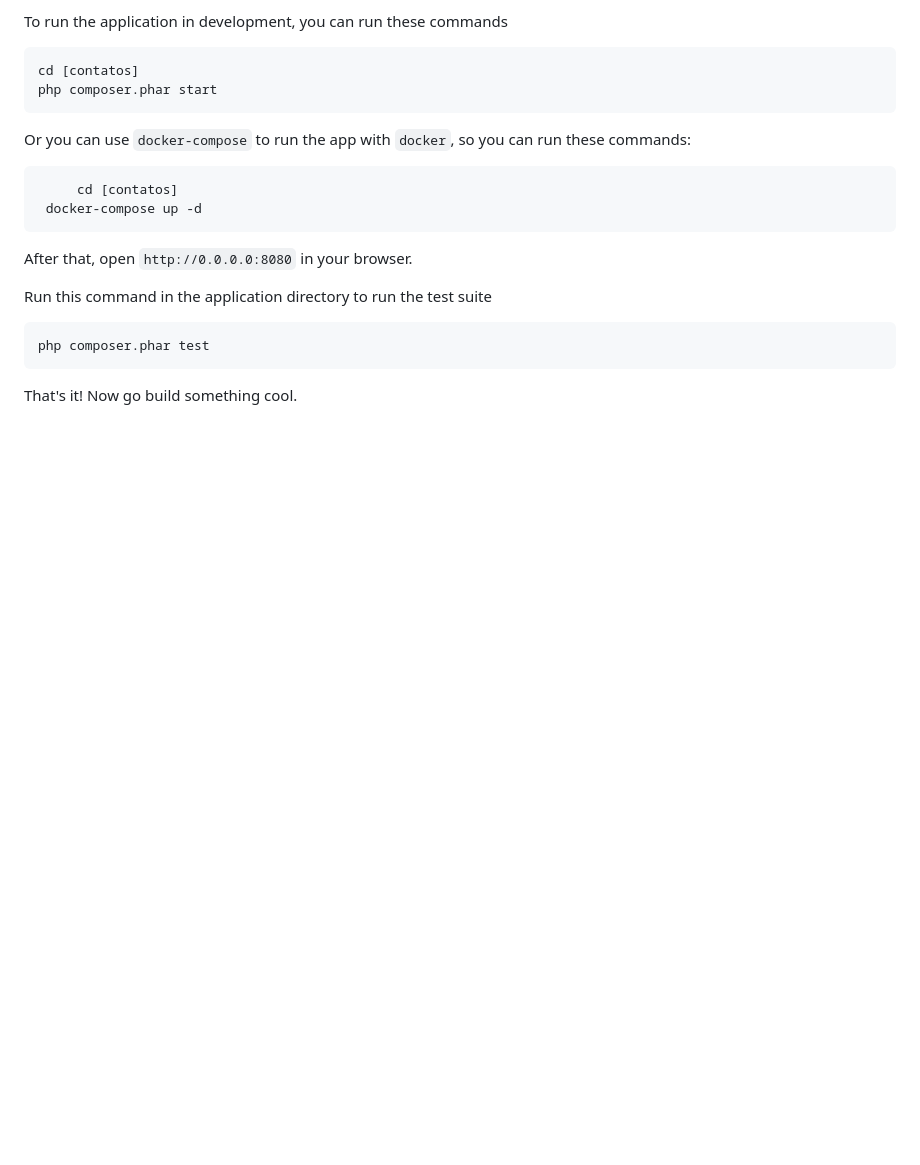
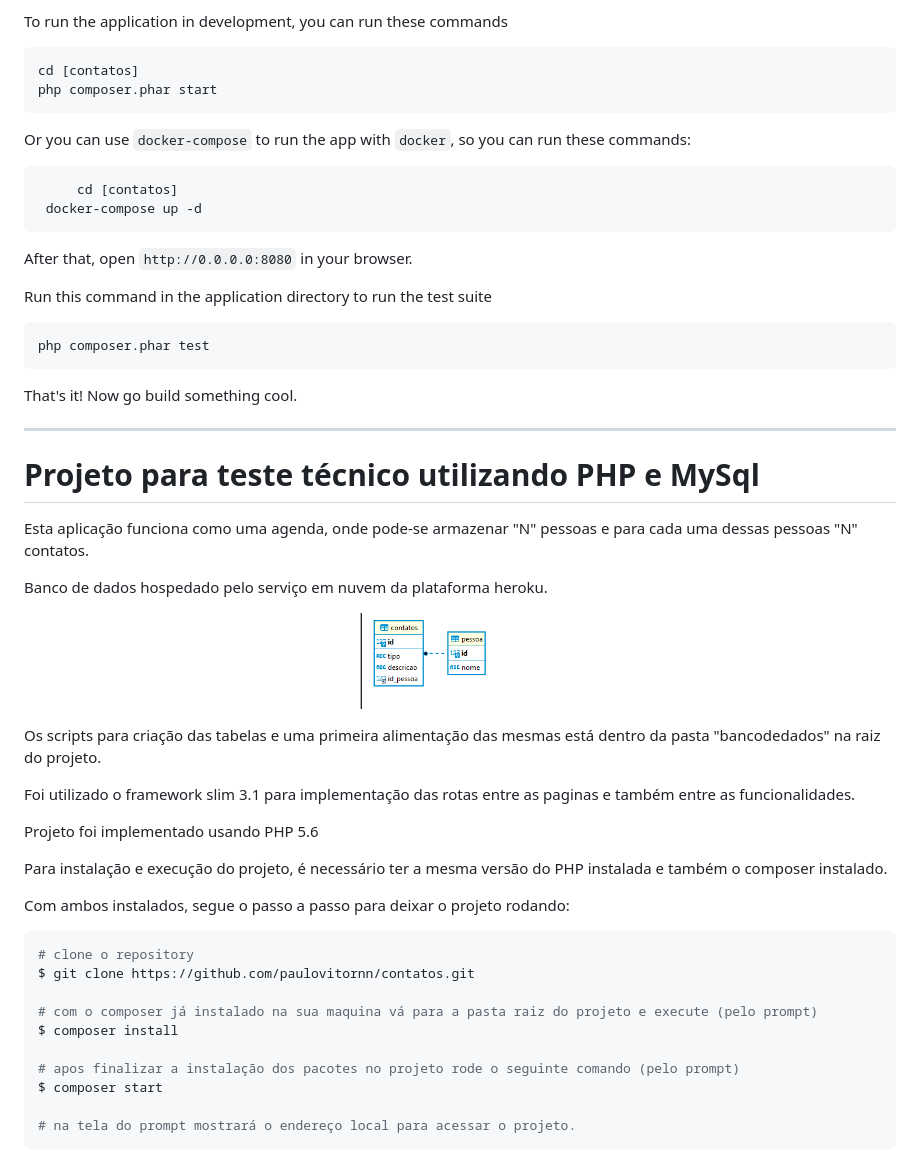
Before and after one commit to paulovitornn/contatos, a Markdown page: README.md, the part around the change. Rendered like a GitHub page; pictures changed too: bd_contato_modelo_relacional.png (added); blank space fills up the shorter version.

Commit message:
inclusao de arquivos sql e alteracao readme

````diff
--- a/README.md
+++ b/README.md
@@ -31,3 +31,37 @@ Run this command in the application directory to run the test suite
 	php composer.phar test
 
 That's it! Now go build something cool.
+
+----------------------------------------------
+# Projeto para teste técnico utilizando PHP e MySql
+
+Esta aplicação funciona como uma agenda, onde pode-se armazenar "N" pessoas e para cada uma dessas pessoas "N" contatos.
+
+Banco de dados hospedado pelo serviço em nuvem da plataforma heroku.
+
+<p align="center">
+  <img src="bd_contato_modelo_relacional.png" alt="doc" width="200"/>
+</p>
+
+Os scripts para criação das tabelas e uma primeira alimentação das mesmas está dentro da pasta "bancodedados" na raiz do projeto.
+
+Foi utilizado o framework slim 3.1 para implementação das rotas entre as paginas e também entre as funcionalidades.
+
+Projeto foi implementado usando PHP 5.6
+
+Para instalação e execução do projeto, é necessário ter a mesma versão do PHP instalada e também o composer instalado.
+
+Com ambos instalados, segue o passo a passo para deixar o projeto rodando:
+
+```bash
+# clone o repository
+$ git clone https://github.com/paulovitornn/contatos.git
+
+# com o composer já instalado na sua maquina vá para a pasta raiz do projeto e execute (pelo prompt)
+$ composer install
+
+# apos finalizar a instalação dos pacotes no projeto rode o seguinte comando (pelo prompt)
+$ composer start
+
+# na tela do prompt mostrará o endereço local para acessar o projeto.
+```
````
Also changed, not shown: 2 other files.
